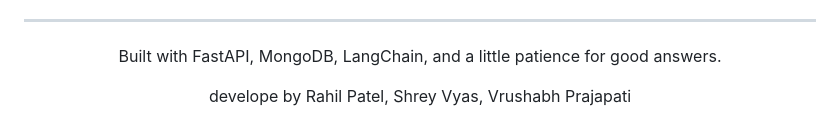
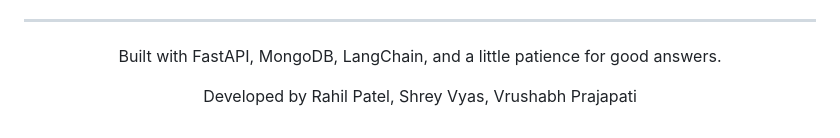
Before and after one commit to Rahil-Patel-1707/convotrain, a Markdown page: README.md, the part around the change. Rendered like a GitHub page.

Commit message:
Fix typo in developer credits section

```diff
--- a/README.md
+++ b/README.md
@@ -247,6 +247,6 @@ Built with FastAPI, MongoDB, LangChain, and a little patience for good answers.
 </div>
 <div align="center">
 
-develope by Rahil Patel, Shrey Vyas, Vrushabh Prajapati
+Developed by Rahil Patel, Shrey Vyas, Vrushabh Prajapati
 
 </div>
```
